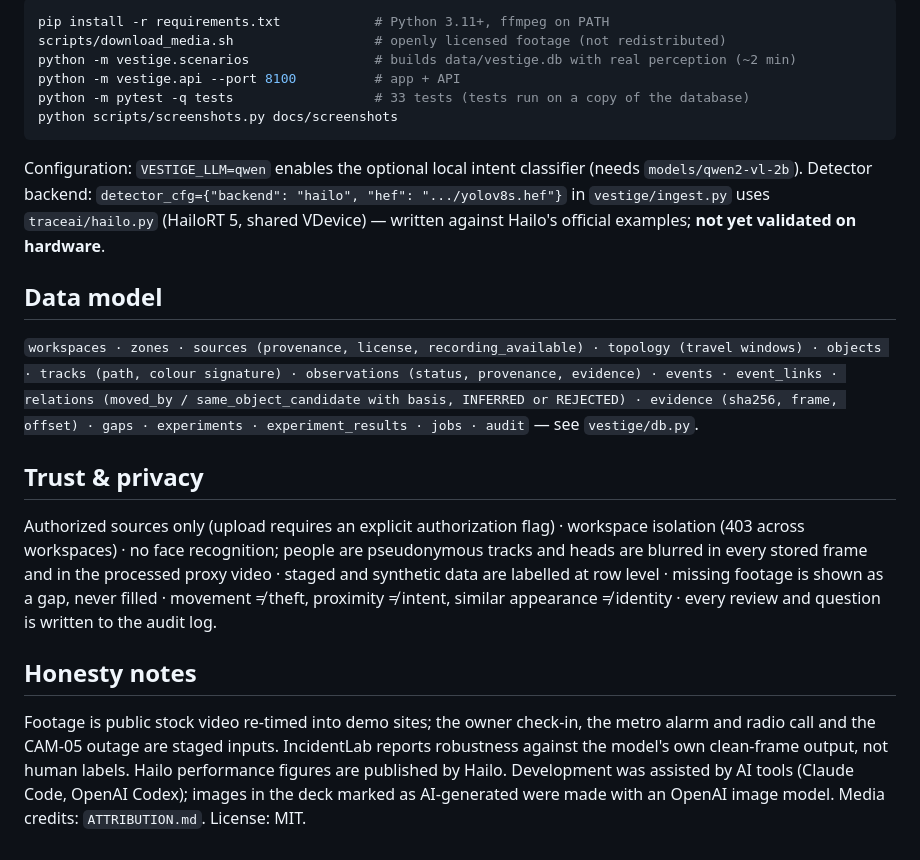
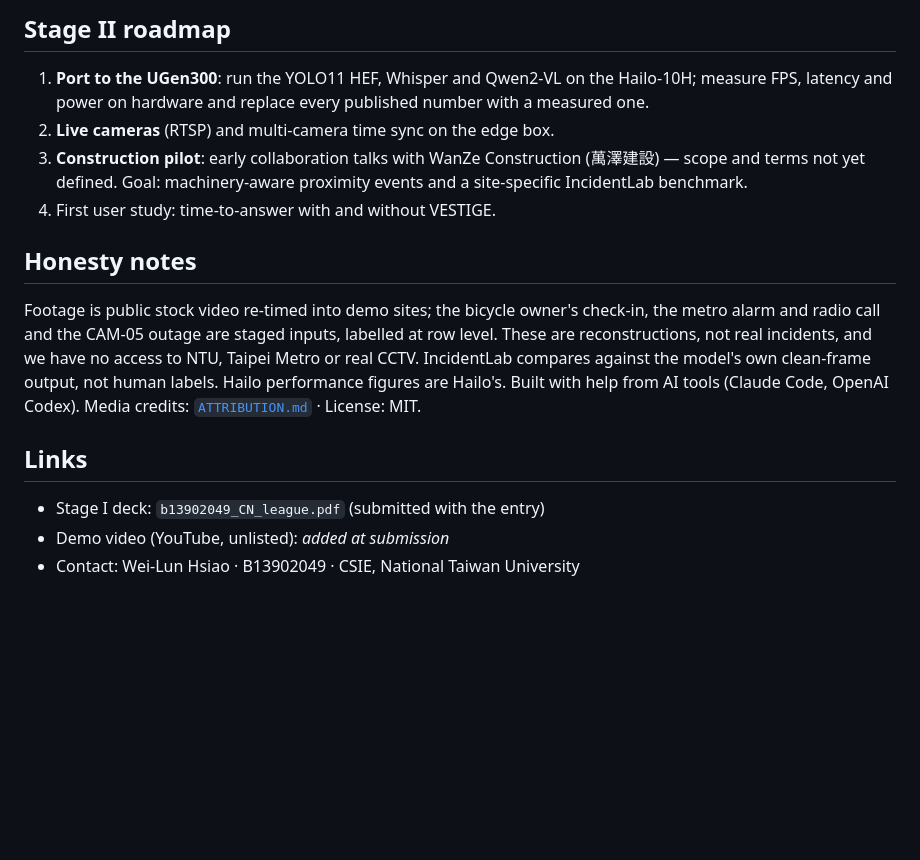
Before and after one commit to AlenHsiaoWeiLun/trace-ugen, a Markdown page: README.md, the part around one of its changes. GitHub-like rendering; blank space fills up the shorter version.

````diff
--- a/README.md
+++ b/README.md
@@ -91,37 +85,23 @@ the underpass gate* · *What happened before the emergency alert?* · *Why was t
 
-```bash
-pip install -r requirements.txt            # Python 3.11+, ffmpeg on PATH
-scripts/download_media.sh                  # openly licensed footage (not redistributed)
-python -m vestige.scenarios                # builds data/vestige.db with real perception (~2 min)
-python -m vestige.api --port 8100          # app + API
-python -m pytest -q tests                  # 33 tests (tests run on a copy of the database)
-python scripts/screenshots.py docs/screenshots
-```
+## Stage II roadmap
 
-Configuration: `VESTIGE_LLM=qwen` enables the optional local intent classifier (needs `models/qwen2-vl-2b`).
-Detector backend: `detector_cfg={"backend": "hailo", "hef": ".../yolov8s.hef"}` in `vestige/ingest.py`
-uses `traceai/hailo.py` (HailoRT 5, shared VDevice) — written against Hailo's official examples; **not yet
-validated on hardware**.
-
-## Data model
-
-`workspaces · zones · sources (provenance, license, recording_available) · topology (travel windows) ·
-objects · tracks (path, colour signature) · observations (status, provenance, evidence) · events ·
-event_links · relations (moved_by / same_object_candidate with basis, INFERRED or REJECTED) · evidence
-(sha256, frame, offset) · gaps · experiments · experiment_results · jobs · audit` — see `vestige/db.py`.
-
-## Trust & privacy
-
-Authorized sources only (upload requires an explicit authorization flag) · workspace isolation (403 across
-workspaces) · no face recognition; people are pseudonymous tracks and heads are blurred in every stored
-frame and in the processed proxy video · staged and synthetic data are labelled at row level · missing
-footage is shown as a gap, never filled · movement ≠ theft, proximity ≠ intent, similar appearance ≠
-identity · every review and question is written to the audit log.
+1. **Port to the UGen300**: run the YOLO11 HEF, Whisper and Qwen2-VL on the Hailo-10H; measure FPS, latency and power
+   on hardware and replace every published number with a measured one.
+2. **Live cameras** (RTSP) and multi-camera time sync on the edge box.
+3. **Construction pilot**: early collaboration talks with WanZe Construction (萬澤建設) — scope and terms not yet
+   defined. Goal: machinery-aware proximity events and a site-specific IncidentLab benchmark.
+4. First user study: time-to-answer with and without VESTIGE.
 
 ## Honesty notes
 
-Footage is public stock video re-timed into demo sites; the owner check-in, the metro alarm and radio
-call and the CAM-05 outage are staged inputs. IncidentLab reports robustness against the model's own
-clean-frame output, not human labels. Hailo performance figures are published by Hailo. Development was
-assisted by AI tools (Claude Code, OpenAI Codex); images in the deck marked as AI-generated were made with
-an OpenAI image model. Media credits: `ATTRIBUTION.md`. License: MIT.
+Footage is public stock video re-timed into demo sites; the bicycle owner's check-in, the metro alarm and radio call
+and the CAM-05 outage are staged inputs, labelled at row level. These are reconstructions, not real incidents, and
+we have no access to NTU, Taipei Metro or real CCTV. IncidentLab compares against the model's own clean-frame output,
+not human labels. Hailo performance figures are Hailo's. Built with help from AI tools (Claude Code, OpenAI Codex).
+Media credits: [`ATTRIBUTION.md`](ATTRIBUTION.md) · License: MIT.
+
+## Links
+
+- Stage I deck: `b13902049_CN_league.pdf` (submitted with the entry)
+- Demo video (YouTube, unlisted): *added at submission*
+- Contact: Wei-Lun Hsiao · B13902049 · CSIE, National Taiwan University
````
Also changed, not shown: other parts of README.md (+64 -70 lines), docs/architecture.png (added), docs/demo.gif (added), 7 other files.
